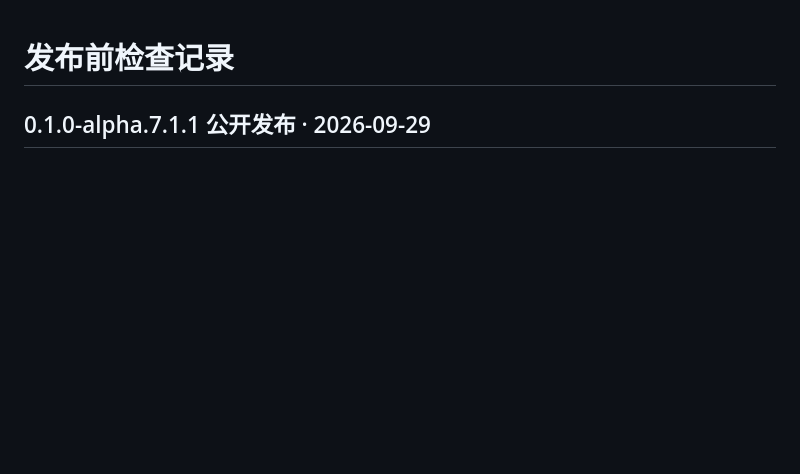
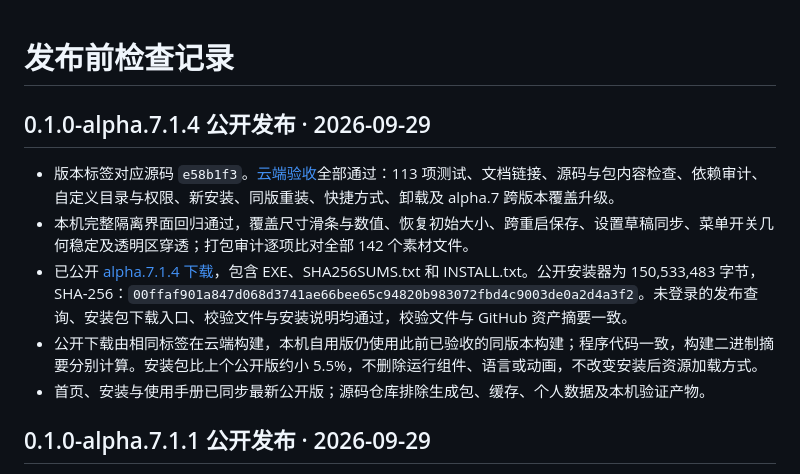
Before and after one commit to Refining-colors/pet-with-you, a Markdown page: docs/RELEASE_CHECK.md, the part around the change. Rendered like a GitHub page; blank space fills up the shorter version.

Commit message:
Record verified alpha.7.1.4 public release

```diff
--- a/docs/RELEASE_CHECK.md
+++ b/docs/RELEASE_CHECK.md
@@ -1,4 +1,12 @@
 # 发布前检查记录
+
+## 0.1.0-alpha.7.1.4 公开发布 · 2026-09-29
+
+- 版本标签对应源码 `e58b1f3`。[云端验收](https://github.com/Refining-colors/pet-with-you/actions/runs/36547336168)全部通过：113 项测试、文档链接、源码与包内容检查、依赖审计、自定义目录与权限、新安装、同版重装、快捷方式、卸载及 alpha.7 跨版本覆盖升级。
+- 本机完整隔离界面回归通过，覆盖尺寸滑条与数值、恢复初始大小、跨重启保存、设置草稿同步、菜单开关几何稳定及透明区穿透；打包审计逐项比对全部 142 个素材文件。
+- 已公开 [alpha.7.1.4 下载](https://github.com/Refining-colors/pet-with-you/releases/tag/v0.1.0-alpha.7.1.4)，包含 EXE、SHA256SUMS.txt 和 INSTALL.txt。公开安装器为 150,533,483 字节，SHA-256：`00ffaf901a847d068d3741ae66bee65c94820b983072fbd4c9003de0a2d4a3f2`。未登录的发布查询、安装包下载入口、校验文件与安装说明均通过，校验文件与 GitHub 资产摘要一致。
+- 公开下载由相同标签在云端构建，本机自用版仍使用此前已验收的同版本构建；程序代码一致，构建二进制摘要分别计算。安装包比上个公开版约小 5.5%，不删除运行组件、语言或动画，不改变安装后资源加载方式。
+- 首页、安装与使用手册已同步最新公开版；源码仓库排除生成包、缓存、个人数据及本机验证产物。
 
 ## 0.1.0-alpha.7.1.1 公开发布 · 2026-09-29
 
```
Also changed, not shown: docs/PROJECT_HISTORY.md (+2 -0 lines).
